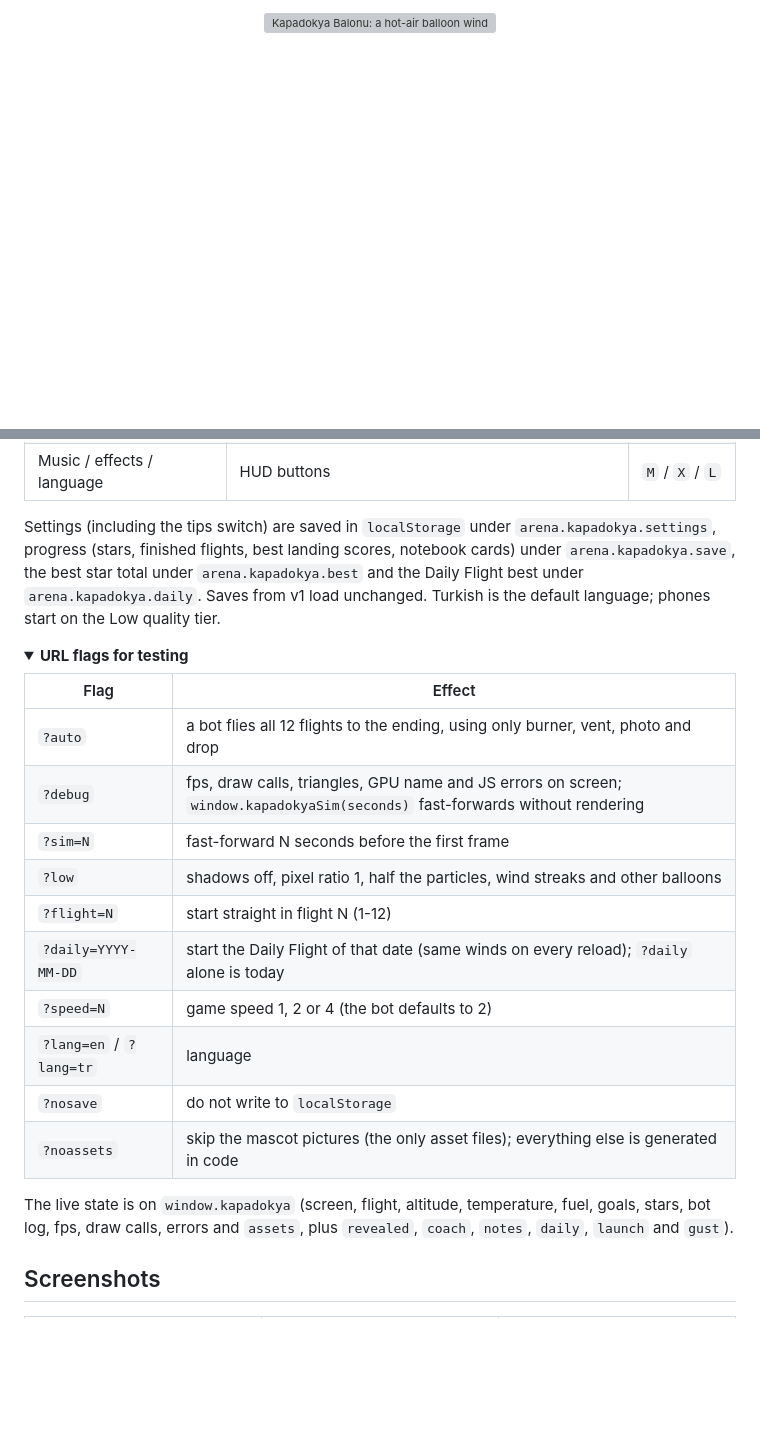
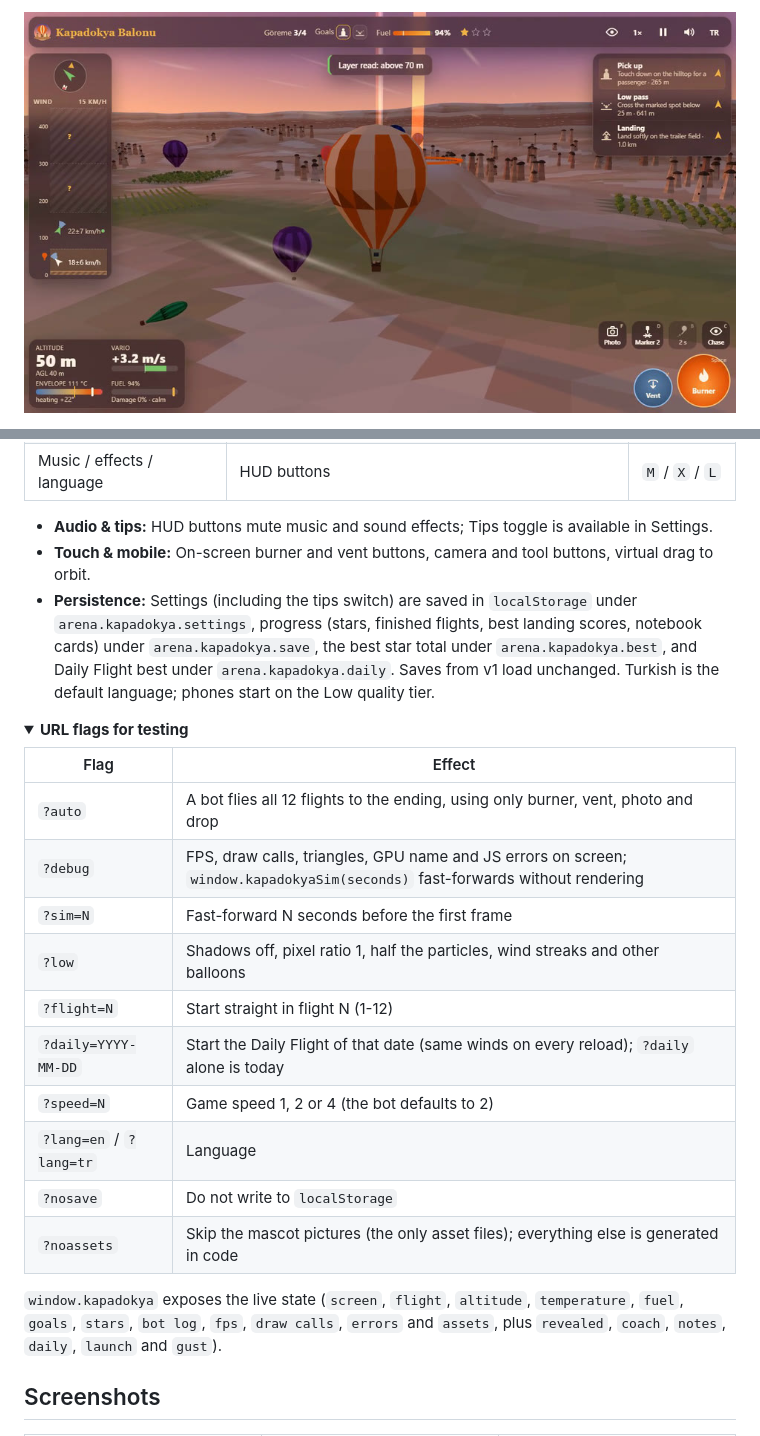
Before and after one commit to Furkiozknn/kapadokya-balonu, a Markdown page: README.md, 2 parts joined by grey strips. Rendered like a GitHub page; folded sections open; blank space fills up the shorter version; grey boxes are pictures that could not be loaded.

```diff
--- a/README.md
+++ b/README.md
@@ -1,5 +1,7 @@
 <p align="center">
-  <a href="https://furkiozknn.github.io/kapadokya-balonu/"><img src="docs/banner.svg" width="100%" alt="Kapadokya Balonu: a hot-air balloon wind puzzle over the fairy chimneys of Cappadocia at sunrise. Click to play in your browser."></a>
+  <a href="https://furkiozknn.github.io/kapadokya-balonu/">
+    <img src="docs/card.jpg" width="100%" alt="Kapadokya Balonu: a 3D hot-air balloon wind puzzle over the fairy chimneys of Cappadocia at sunrise. Click to play in your browser.">
+  </a>
 </p>
 
 <p align="center">
@@ -95,29 +77,27 @@ of propane away from the field fails the flight.
 | Pause | pause button | `P` / `Esc` |
 | Music / effects / language | HUD buttons | `M` / `X` / `L` |
 
-Settings (including the tips switch) are saved in `localStorage` under `arena.kapadokya.settings`, progress (stars,
-finished flights, best landing scores, notebook cards) under `arena.kapadokya.save`, the best star total under
-`arena.kapadokya.best` and the Daily Flight best under `arena.kapadokya.daily`. Saves from v1 load unchanged. Turkish is the default
-language; phones start on the Low quality tier.
+- **Audio & tips:** HUD buttons mute music and sound effects; Tips toggle is available in Settings.
+- **Touch & mobile:** On-screen burner and vent buttons, camera and tool buttons, virtual drag to orbit.
+- **Persistence:** Settings (including the tips switch) are saved in `localStorage` under `arena.kapadokya.settings`, progress (stars, finished flights, best landing scores, notebook cards) under `arena.kapadokya.save`, the best star total under `arena.kapadokya.best`, and Daily Flight best under `arena.kapadokya.daily`. Saves from v1 load unchanged. Turkish is the default language; phones start on the Low quality tier.
 
 <details>
 <summary><b>URL flags for testing</b></summary>
 
 | Flag | Effect |
 |---|---|
-| `?auto` | a bot flies all 12 flights to the ending, using only burner, vent, photo and drop |
-| `?debug` | fps, draw calls, triangles, GPU name and JS errors on screen; `window.kapadokyaSim(seconds)` fast-forwards without rendering |
-| `?sim=N` | fast-forward N seconds before the first frame |
-| `?low` | shadows off, pixel ratio 1, half the particles, wind streaks and other balloons |
-| `?flight=N` | start straight in flight N (1-12) |
-| `?daily=YYYY-MM-DD` | start the Daily Flight of that date (same winds on every reload); `?daily` alone is today |
-| `?speed=N` | game speed 1, 2 or 4 (the bot defaults to 2) |
-| `?lang=en` / `?lang=tr` | language |
-| `?nosave` | do not write to `localStorage` |
-| `?noassets` | skip the mascot pictures (the only asset files); everything else is generated in code |
+| `?auto` | A bot flies all 12 flights to the ending, using only burner, vent, photo and drop |
+| `?debug` | FPS, draw calls, triangles, GPU name and JS errors on screen; `window.kapadokyaSim(seconds)` fast-forwards without rendering |
+| `?sim=N` | Fast-forward N seconds before the first frame |
+| `?low` | Shadows off, pixel ratio 1, half the particles, wind streaks and other balloons |
+| `?flight=N` | Start straight in flight N (1-12) |
+| `?daily=YYYY-MM-DD` | Start the Daily Flight of that date (same winds on every reload); `?daily` alone is today |
+| `?speed=N` | Game speed 1, 2 or 4 (the bot defaults to 2) |
+| `?lang=en` / `?lang=tr` | Language |
+| `?nosave` | Do not write to `localStorage` |
+| `?noassets` | Skip the mascot pictures (the only asset files); everything else is generated in code |
 
-The live state is on `window.kapadokya` (screen, flight, altitude, temperature, fuel, goals, stars, bot log, fps, draw
-calls, errors and `assets`, plus `revealed`, `coach`, `notes`, `daily`, `launch` and `gust`).
+`window.kapadokya` exposes the live state (`screen`, `flight`, `altitude`, `temperature`, `fuel`, `goals`, `stars`, `bot log`, `fps`, `draw calls`, `errors` and `assets`, plus `revealed`, `coach`, `notes`, `daily`, `launch` and `gust`).
 
 </details>
 
```
Also changed, not shown: other parts of README.md (+45 -105 lines).
